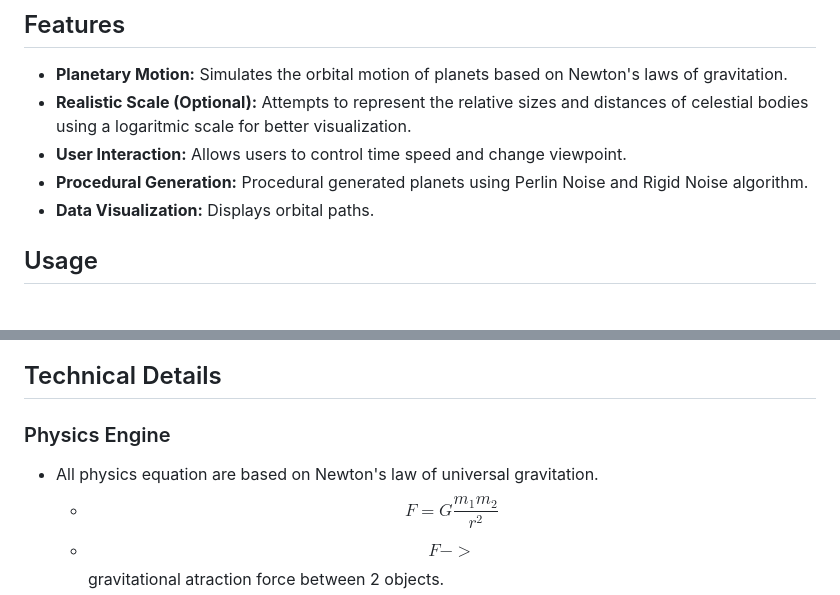
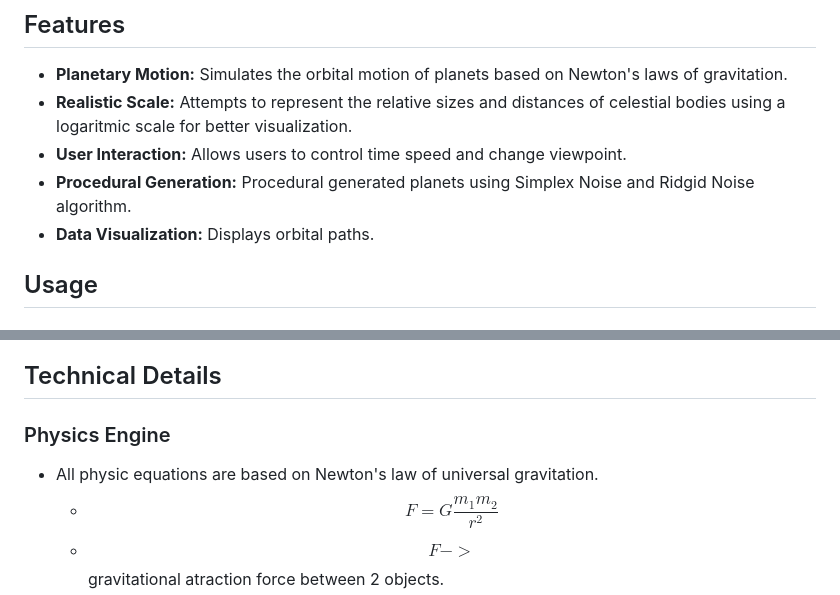
Before and after one commit to BocaDoru/Solar-System-Simulation, a Markdown page: README.md, 2 parts joined by grey strips. Rendered like a GitHub page.

```diff
--- a/README.md
+++ b/README.md
@@ -21,9 +21,9 @@
 ## Features
 
 * **Planetary Motion:** Simulates the orbital motion of planets based on Newton's laws of gravitation.
-* **Realistic Scale (Optional):** Attempts to represent the relative sizes and distances of celestial bodies using a logaritmic scale for better visualization.
+* **Realistic Scale:** Attempts to represent the relative sizes and distances of celestial bodies using a logaritmic scale for better visualization.
 * **User Interaction:** Allows users to control time speed and change viewpoint.
-* **Procedural Generation:** Procedural generated planets using Perlin Noise and Rigid Noise algorithm.
+* **Procedural Generation:** Procedural generated planets using Simplex Noise and Ridgid Noise algorithm.
 * **Data Visualization:** Displays orbital paths.
 
 ## Usage
@@ -51,9 +51,11 @@
 
 ## Technical Details
 
+
+
 ### Physics Engine
 
-* All physics equation are based on Newton's law of universal gravitation.
+* All physic equations are based on Newton's law of universal gravitation.
   * $$F = G \frac{m_1 m_2}{r^2}$$
   * $$F->$$ gravitational atraction force between 2 objects.
   * $$G->$$ gravitational constant that equals to $$~6.67428^-11$$.
```
Also changed, not shown: other parts of README.md (+27 -5 lines).
